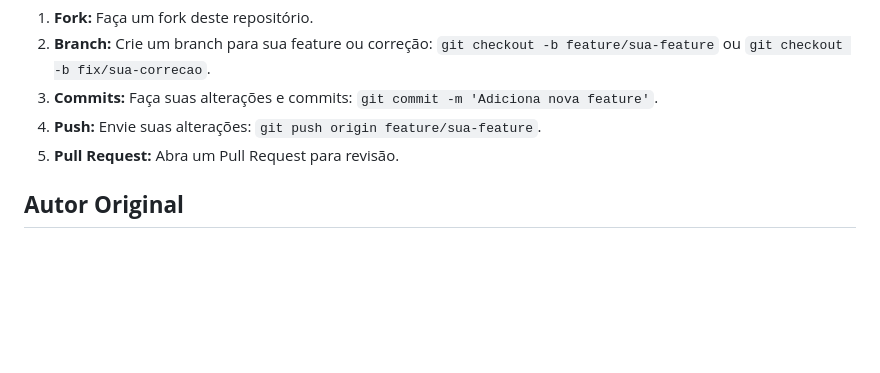
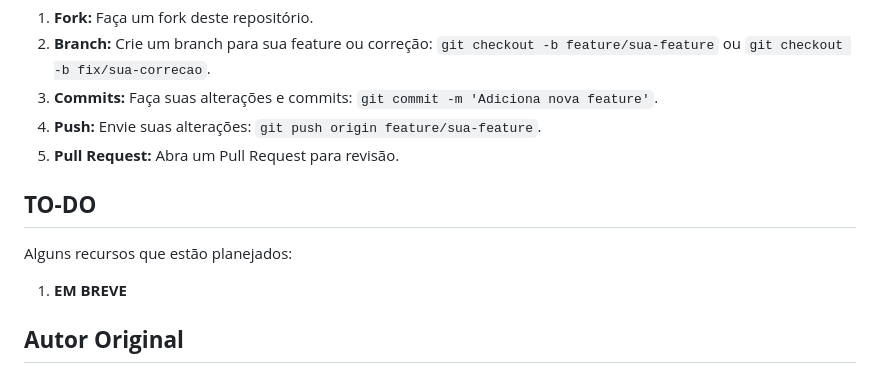
Before and after one commit to NiceATC/GLPI-TicketAnswers, a Markdown page: README.md, the part around the change. GitHub-like rendering; blank space fills up the shorter version.

Commit message:
Add TO-DO section
Added a TO-DO section outlining planned features.

```diff
--- a/README.md
+++ b/README.md
@@ -62,6 +62,12 @@ Contribuições são bem-vindas! Siga estas etapas para contribuir:
 4.  **Push:** Envie suas alterações: `git push origin feature/sua-feature`.
 5.  **Pull Request:** Abra um Pull Request para revisão.
 
+## **TO-DO**
+
+Alguns recursos que estão planejados:
+
+1.  **EM BREVE**
+
 ## **Autor Original**
 
 * **Nome:** Jeferson Penna Alves
```
